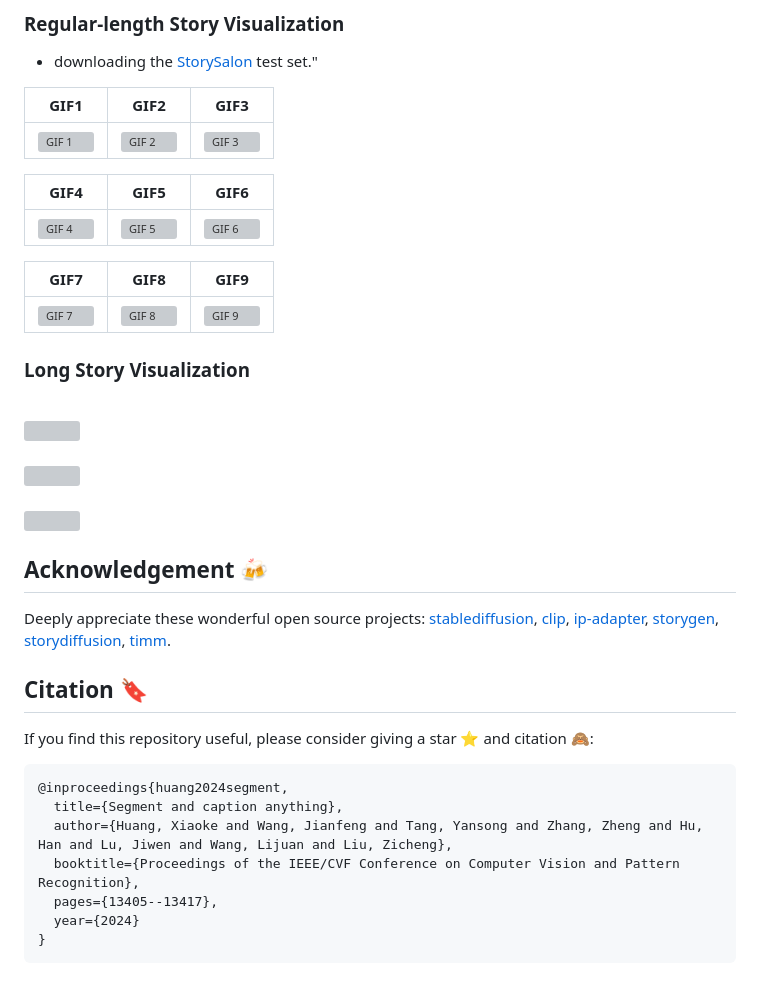
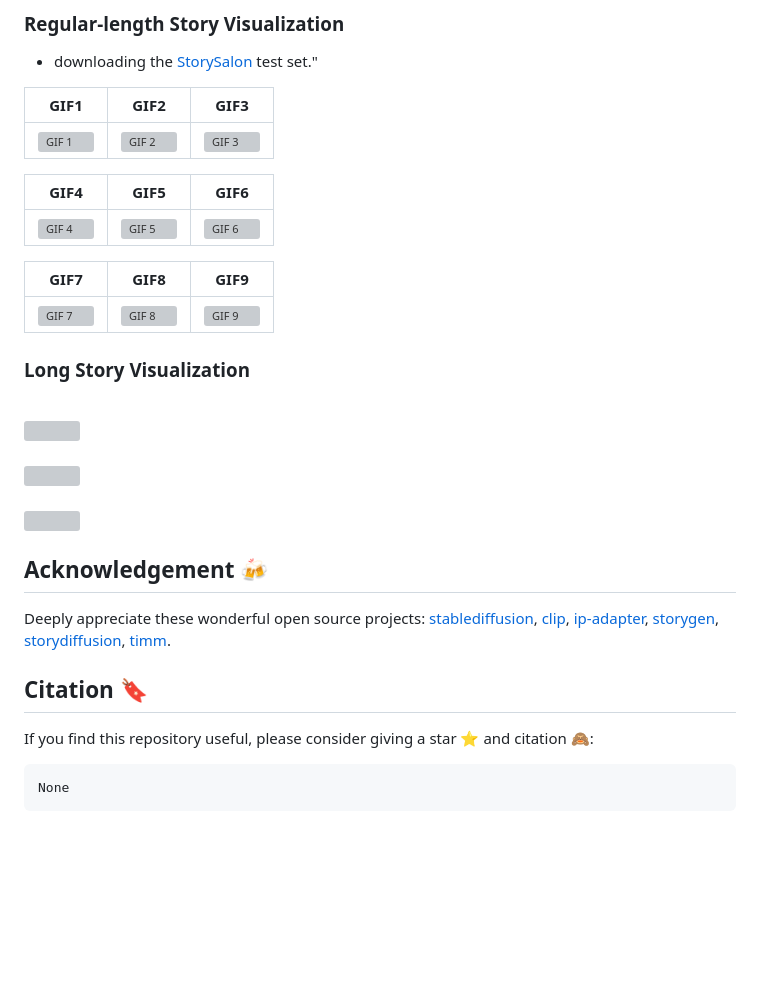
Before and after one commit to jwmao1/story-adapter, a Markdown page: README.md, the part around one of its changes. Drawn GitHub-style; blank space fills up the shorter version; grey boxes are pictures that could not be loaded.

````diff
--- a/README.md
+++ b/README.md
@@ -121,11 +121,5 @@ Deeply appreciate these wonderful open source projects: [stablediffusion](https:
 If you find this repository useful, please consider giving a star ⭐ and citation 🙈:
 
 ```
-@inproceedings{huang2024segment,
-  title={Segment and caption anything},
-  author={Huang, Xiaoke and Wang, Jianfeng and Tang, Yansong and Zhang, Zheng and Hu, Han and Lu, Jiwen and Wang, Lijuan and Liu, Zicheng},
-  booktitle={Proceedings of the IEEE/CVF Conference on Computer Vision and Pattern Recognition},
-  pages={13405--13417},
-  year={2024}
-}
+None
 ```
````
Also changed, not shown: other parts of README.md (+8 -8 lines).
